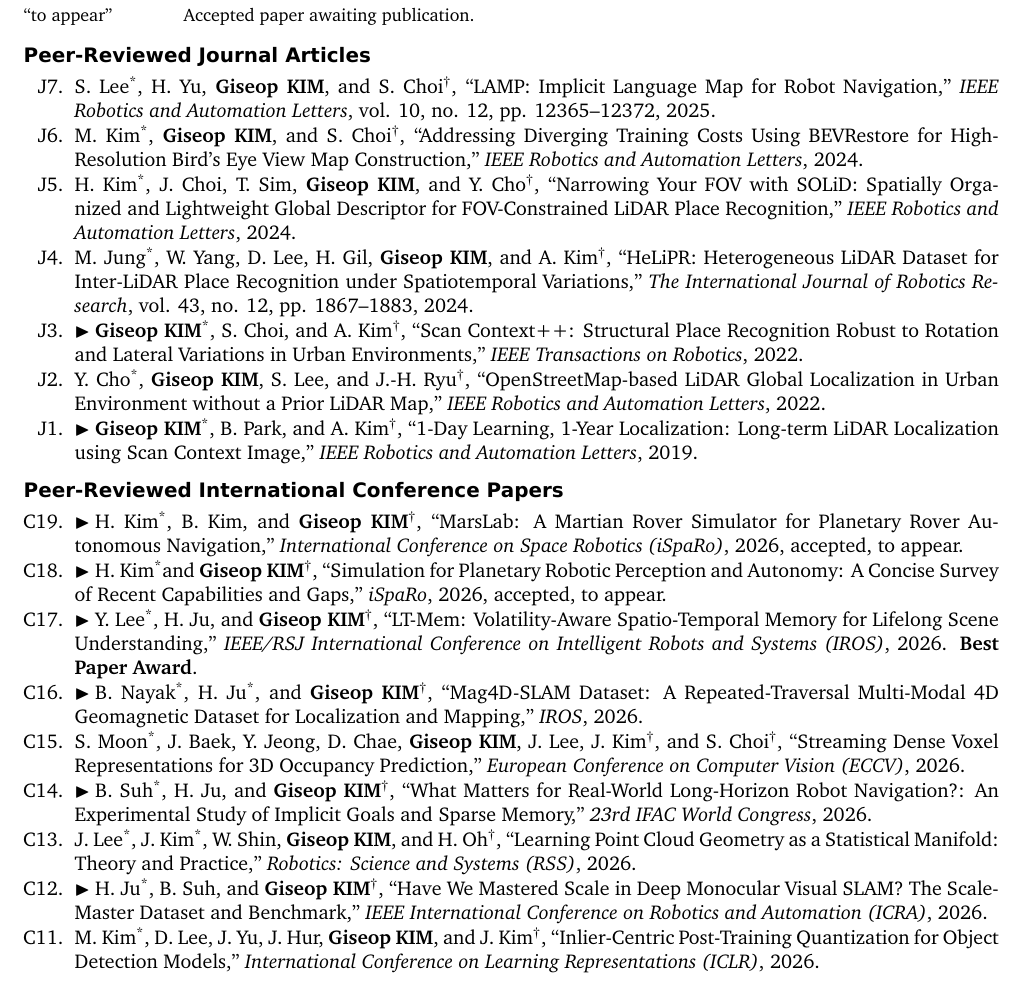
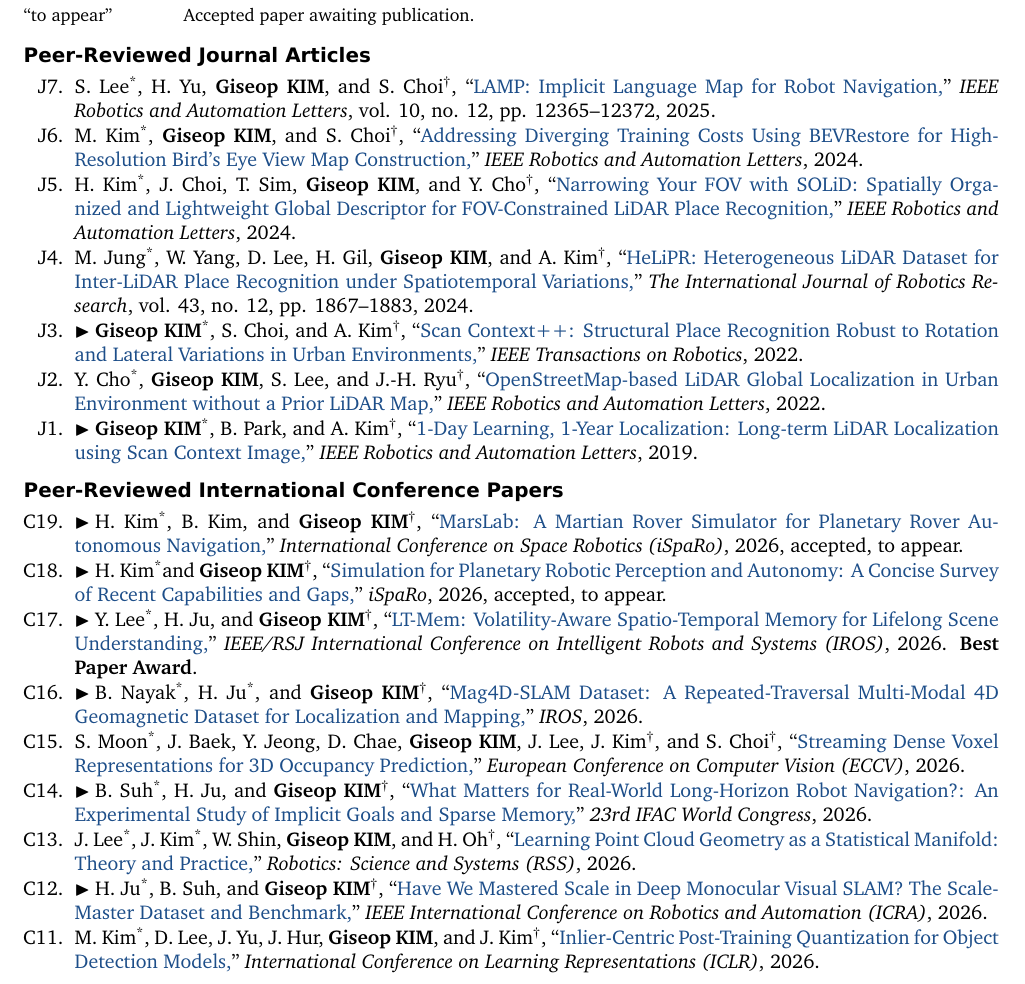
Before and after one commit to gisbi-kim/cv-giseopkim, a LaTeX document (main.tex): part of page 3 of 6, cut so that both start at the same text. Compiled offline with XeLaTeX; a missing font is replaced by an installed copy or a similar font.

Commit message:
Link publication titles to publicly listed papers

```diff
--- a/main.tex
+++ b/main.tex
@@ -191,24 +191,24 @@
 
 \subsection{Peer-Reviewed Journal Articles}
 \begin{enumerate}
-\pub{J7}{S. Lee\first, H. Yu, \me, and S. Choi\corr, ``LAMP: Implicit Language Map for Robot Navigation,'' \textit{IEEE Robotics and Automation Letters}, vol. 10, no. 12, pp. 12365--12372, 2025.}
-\pub{J6}{M. Kim\first, \me, and S. Choi\corr, ``Addressing Diverging Training Costs Using BEVRestore for High-Resolution Bird's Eye View Map Construction,'' \textit{IEEE Robotics and Automation Letters}, 2024.}
-\pub{J5}{H. Kim\first, J. Choi, T. Sim, \me, and Y. Cho\corr, ``Narrowing Your FOV with SOLiD: Spatially Organized and Lightweight Global Descriptor for FOV-Constrained LiDAR Place Recognition,'' \textit{IEEE Robotics and Automation Letters}, 2024.}
-\pub{J4}{M. Jung\first, W. Yang, D. Lee, H. Gil, \me, and A. Kim\corr, ``HeLiPR: Heterogeneous LiDAR Dataset for Inter-LiDAR Place Recognition under Spatiotemporal Variations,'' \textit{The International Journal of Robotics Research}, vol. 43, no. 12, pp. 1867--1883, 2024.}
-\pub{J3}{\leadpub \me\first, S. Choi, and A. Kim\corr, ``Scan Context++: Structural Place Recognition Robust to Rotation and Lateral Variations in Urban Environments,'' \textit{IEEE Transactions on Robotics}, 2022.}
-\pub{J2}{Y. Cho\first, \me, S. Lee, and J.-H. Ryu\corr, ``OpenStreetMap-based LiDAR Global Localization in Urban Environment without a Prior LiDAR Map,'' \textit{IEEE Robotics and Automation Letters}, 2022.}
-\pub{J1}{\leadpub \me\first, B. Park, and A. Kim\corr, ``1-Day Learning, 1-Year Localization: Long-term LiDAR Localization using Scan Context Image,'' \textit{IEEE Robotics and Automation Letters}, 2019.}
+\pub{J7}{S. Lee\first, H. Yu, \me, and S. Choi\corr, ``\href{https://arxiv.org/abs/2602.11862}{LAMP: Implicit Language Map for Robot Navigation,}'' \textit{IEEE Robotics and Automation Letters}, vol. 10, no. 12, pp. 12365--12372, 2025.}
+\pub{J6}{M. Kim\first, \me, and S. Choi\corr, ``\href{https://arxiv.org/abs/2405.01016}{Addressing Diverging Training Costs Using BEVRestore for High-Resolution Bird's Eye View Map Construction,}'' \textit{IEEE Robotics and Automation Letters}, 2024.}
+\pub{J5}{H. Kim\first, J. Choi, T. Sim, \me, and Y. Cho\corr, ``\href{https://arxiv.org/abs/2408.07330}{Narrowing Your FOV with SOLiD: Spatially Organized and Lightweight Global Descriptor for FOV-Constrained LiDAR Place Recognition,}'' \textit{IEEE Robotics and Automation Letters}, 2024.}
+\pub{J4}{M. Jung\first, W. Yang, D. Lee, H. Gil, \me, and A. Kim\corr, ``\href{https://arxiv.org/abs/2309.14590}{HeLiPR: Heterogeneous LiDAR Dataset for Inter-LiDAR Place Recognition under Spatiotemporal Variations,}'' \textit{The International Journal of Robotics Research}, vol. 43, no. 12, pp. 1867--1883, 2024.}
+\pub{J3}{\leadpub \me\first, S. Choi, and A. Kim\corr, ``\href{https://gisbi-kim.github.io/uploads/gkim-2021-tro.pdf}{Scan Context++: Structural Place Recognition Robust to Rotation and Lateral Variations in Urban Environments,}'' \textit{IEEE Transactions on Robotics}, 2022.}
+\pub{J2}{Y. Cho\first, \me, S. Lee, and J.-H. Ryu\corr, ``\href{https://gisbi-kim.github.io/uploads/ycho-2022-ral.pdf}{OpenStreetMap-based LiDAR Global Localization in Urban Environment without a Prior LiDAR Map,}'' \textit{IEEE Robotics and Automation Letters}, 2022.}
+\pub{J1}{\leadpub \me\first, B. Park, and A. Kim\corr, ``\href{https://gisbi-kim.github.io/uploads/gkim-2019-ral.pdf}{1-Day Learning, 1-Year Localization: Long-term LiDAR Localization using Scan Context Image,}'' \textit{IEEE Robotics and Automation Letters}, 2019.}
 \end{enumerate}
 
 \subsection{Peer-Reviewed International Conference Papers}
 \begin{enumerate}
-\pub{C19}{\leadpub H. Kim\first, B. Kim, and \me\corr, ``MarsLab: A Martian Rover Simulator for Planetary Rover Autonomous Navigation,'' \textit{International Conference on Space Robotics (iSpaRo)}, 2026, accepted, to appear.}
-\pub{C18}{\leadpub H. Kim\first and \me\corr, ``Simulation for Planetary Robotic Perception and Autonomy: A Concise Survey of Recent Capabilities and Gaps,'' \textit{iSpaRo}, 2026, accepted, to appear.}
-\pub{C17}{\leadpub Y. Lee\first, H. Ju, and \me\corr, ``LT-Mem: Volatility-Aware Spatio-Temporal Memory for Lifelong Scene Understanding,'' \textit{IEEE/RSJ International Conference on Intelligent Robots and Systems (IROS)}, 2026. \textbf{Best Paper Award}.}
-\pub{C16}{\leadpub B. Nayak\first, H. Ju\first, and \me\corr, ``Mag4D-SLAM Dataset: A Repeated-Traversal Multi-Modal 4D Geomagnetic Dataset for Localization and Mapping,'' \textit{IROS}, 2026.}
-\pub{C15}{S. Moon\first, J. Baek, Y. Jeong, D. Chae, \me, J. Lee, J. Kim\corr, and S. Choi\corr, ``Streaming Dense Voxel Representations for 3D Occupancy Prediction,'' \textit{European Conference on Computer Vision (ECCV)}, 2026.}
-\pub{C14}{\leadpub B. Suh\first, H. Ju, and \me\corr, ``What Matters for Real-World Long-Horizon Robot Navigation?: An Experimental Study of Implicit Goals and Sparse Memory,'' \textit{23rd IFAC World Congress}, 2026.}
-\pub{C13}{J. Lee\first, J. Kim\first, W. Shin, \me, and H. Oh\corr, ``Learning Point Cloud Geometry as a Statistical Manifold: Theory and Practice,'' \textit{Robotics: Science and Systems (RSS)}, 2026.}
-\pub{C12}{\leadpub H. Ju\first, B. Suh, and \me\corr, ``Have We Mastered Scale in Deep Monocular Visual SLAM? The ScaleMaster Dataset and Benchmark,'' \textit{IEEE International Conference on Robotics and Automation (ICRA)}, 2026.}
-\pub{C11}{M. Kim\first, D. Lee, J. Yu, J. Hur, \me, and J. Kim\corr, ``Inlier-Centric Post-Training Quantization for Object Detection Models,'' \textit{International Conference on Learning Representations (ICLR)}, 2026.}
-\pub{C10}{J. Kim\first, S. Jeong\first, \me, M.-H. Jeon, E. Jun, and A. Kim\corr, ``2D Gaussian Splatting-based Sparse-view Transparent Object Depth Reconstruction via Physics Simulation for Scene Update,'' \textit{IEEE/CVF International Conference on Computer Vision (ICCV)}, 2025.}
+\pub{C19}{\leadpub H. Kim\first, B. Kim, and \me\corr, ``\href{https://arxiv.org/abs/2609.34702}{MarsLab: A Martian Rover Simulator for Planetary Rover Autonomous Navigation,}'' \textit{International Conference on Space Robotics (iSpaRo)}, 2026, accepted, to appear.}
+\pub{C18}{\leadpub H. Kim\first and \me\corr, ``\href{https://arxiv.org/abs/2609.34743}{Simulation for Planetary Robotic Perception and Autonomy: A Concise Survey of Recent Capabilities and Gaps,}'' \textit{iSpaRo}, 2026, accepted, to appear.}
+\pub{C17}{\leadpub Y. Lee\first, H. Ju, and \me\corr, ``\href{https://arxiv.org/abs/2608.19059}{LT-Mem: Volatility-Aware Spatio-Temporal Memory for Lifelong Scene Understanding,}'' \textit{IEEE/RSJ International Conference on Intelligent Robots and Systems (IROS)}, 2026. \textbf{Best Paper Award}.}
+\pub{C16}{\leadpub B. Nayak\first, H. Ju\first, and \me\corr, ``\href{https://arxiv.org/abs/2607.21986}{Mag4D-SLAM Dataset: A Repeated-Traversal Multi-Modal 4D Geomagnetic Dataset for Localization and Mapping,}'' \textit{IROS}, 2026.}
+\pub{C15}{S. Moon\first, J. Baek, Y. Jeong, D. Chae, \me, J. Lee, J. Kim\corr, and S. Choi\corr, ``\href{https://arxiv.org/abs/2503.22087}{Streaming Dense Voxel Representations for 3D Occupancy Prediction,}'' \textit{European Conference on Computer Vision (ECCV)}, 2026.}
+\pub{C14}{\leadpub B. Suh\first, H. Ju, and \me\corr, ``\href{https://team-aprl.github.io/assets/publications/bsuh-long-horizon-navigation-ifac-2026.pdf}{What Matters for Real-World Long-Horizon Robot Navigation?: An Experimental Study of Implicit Goals and Sparse Memory,}'' \textit{23rd IFAC World Congress}, 2026.}
+\pub{C13}{J. Lee\first, J. Kim\first, W. Shin, \me, and H. Oh\corr, ``\href{https://arxiv.org/abs/2605.10456}{Learning Point Cloud Geometry as a Statistical Manifold: Theory and Practice,}'' \textit{Robotics: Science and Systems (RSS)}, 2026.}
+\pub{C12}{\leadpub H. Ju\first, B. Suh, and \me\corr, ``\href{https://arxiv.org/abs/2602.18174}{Have We Mastered Scale in Deep Monocular Visual SLAM? The ScaleMaster Dataset and Benchmark,}'' \textit{IEEE International Conference on Robotics and Automation (ICRA)}, 2026.}
+\pub{C11}{M. Kim\first, D. Lee, J. Yu, J. Hur, \me, and J. Kim\corr, ``\href{https://arxiv.org/abs/2602.03472}{Inlier-Centric Post-Training Quantization for Object Detection Models,}'' \textit{International Conference on Learning Representations (ICLR)}, 2026.}
+\pub{C10}{J. Kim\first, S. Jeong\first, \me, M.-H. Jeon, E. Jun, and A. Kim\corr, ``\href{https://arxiv.org/abs/2507.11069}{2D Gaussian Splatting-based Sparse-view Transparent Object Depth Reconstruction via Physics Simulation for Scene Update,}'' \textit{IEEE/CVF International Conference on Computer Vision (ICCV)}, 2025.}
```
Also changed, not shown: CHANGELOG.md, README.md, main.pdf, main.tex (24 more changed lines).
